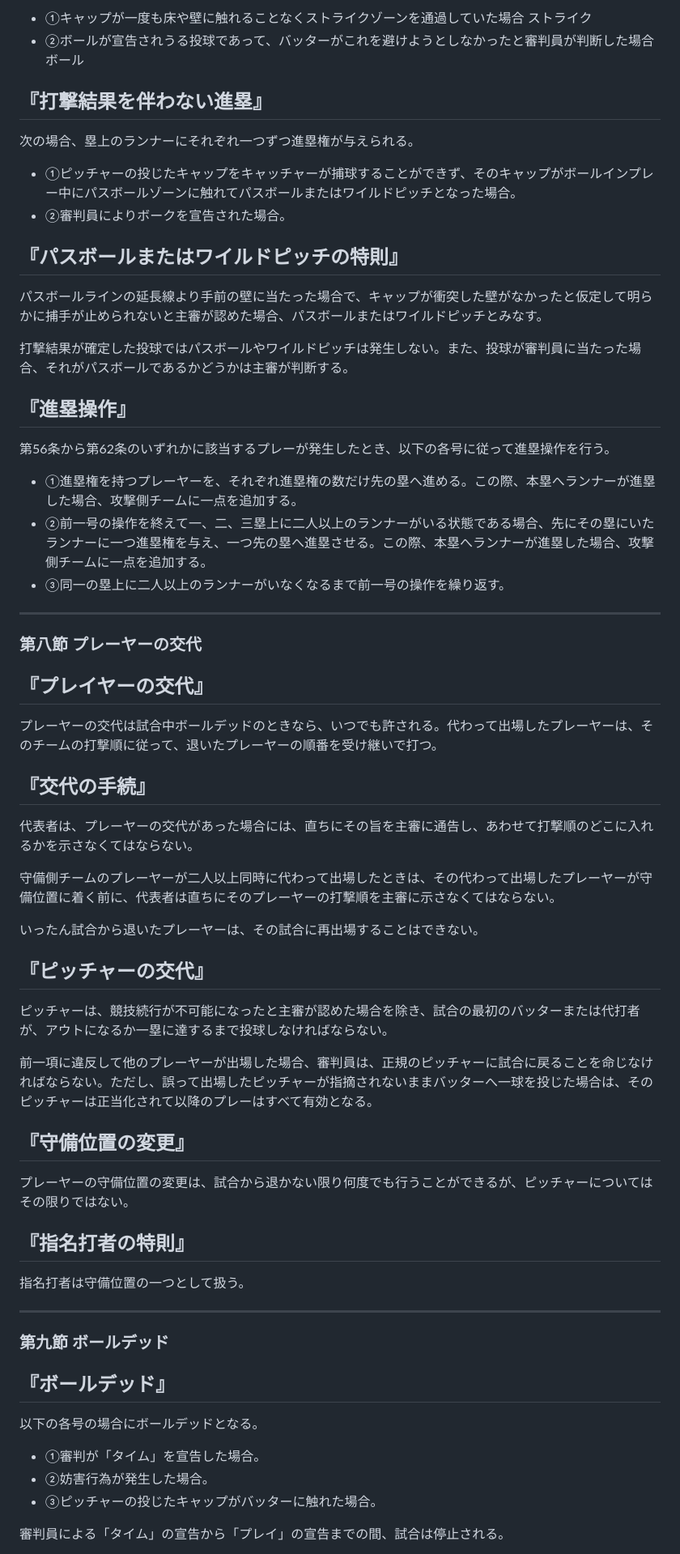
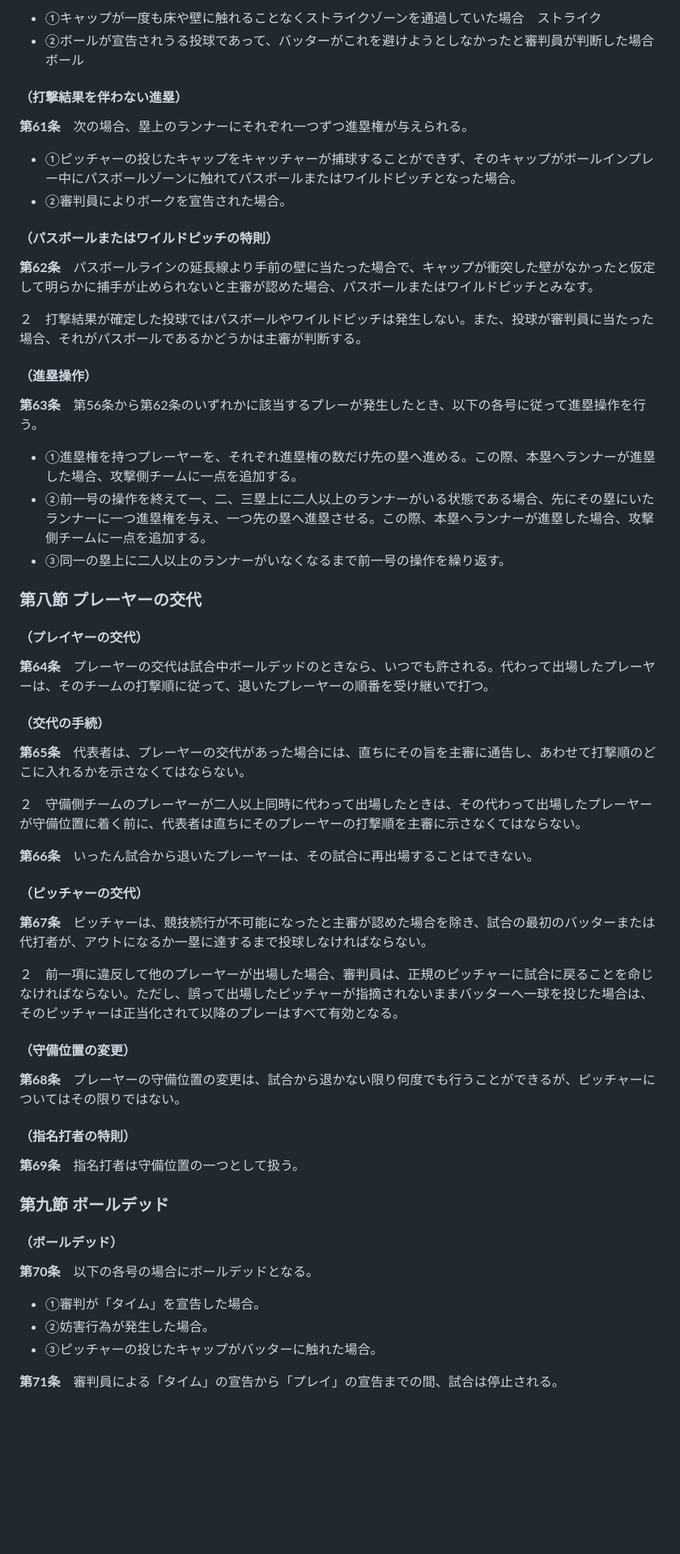
Before and after one commit to koshien2015/jcba_official_rule_difference, a Markdown page: terms.md, the part around one of its changes. Shown at 81% size. Drawn GitHub-style; blank space fills up the shorter version.

```diff
--- a/terms.md
+++ b/terms.md
@@ -333,60 +329,56 @@
 
-- ①キャップが一度も床や壁に触れることなくストライクゾーンを通過していた場合 ストライク
-- ②ボールが宣告されうる投球であって、バッターがこれを避けようとしなかったと審判員が判断した場合 ボール
+- ①キャップが一度も床や壁に触れることなくストライクゾーンを通過していた場合　ストライク
+- ②ボールが宣告されうる投球であって、バッターがこれを避けようとしなかったと審判員が判断した場合　ボール
 
-## 『打撃結果を伴わない進塁』
-次の場合、塁上のランナーにそれぞれ一つずつ進塁権が与えられる。
+#### （打撃結果を伴わない進塁）
+**第61条**　次の場合、塁上のランナーにそれぞれ一つずつ進塁権が与えられる。
 
 - ①ピッチャーの投じたキャップをキャッチャーが捕球することができず、そのキャップがボールインプレー中にパスボールゾーンに触れてパスボールまたはワイルドピッチとなった場合。
 - ②審判員によりボークを宣告された場合。
 
-## 『パスボールまたはワイルドピッチの特則』
-パスボールラインの延長線より手前の壁に当たった場合で、キャップが衝突した壁がなかったと仮定して明らかに捕手が止められないと主審が認めた場合、パスボールまたはワイルドピッチとみなす。
+#### （パスボールまたはワイルドピッチの特則）
+**第62条**　パスボールラインの延長線より手前の壁に当たった場合で、キャップが衝突した壁がなかったと仮定して明らかに捕手が止められないと主審が認めた場合、パスボールまたはワイルドピッチとみなす。
 
-打撃結果が確定した投球ではパスボールやワイルドピッチは発生しない。また、投球が審判員に当たった場合、それがパスボールであるかどうかは主審が判断する。
+２　打撃結果が確定した投球ではパスボールやワイルドピッチは発生しない。また、投球が審判員に当たった場合、それがパスボールであるかどうかは主審が判断する。
 
-## 『進塁操作』
-第56条から第62条のいずれかに該当するプレーが発生したとき、以下の各号に従って進塁操作を行う。
+#### （進塁操作）
+**第63条**　第56条から第62条のいずれかに該当するプレーが発生したとき、以下の各号に従って進塁操作を行う。
 
 - ①進塁権を持つプレーヤーを、それぞれ進塁権の数だけ先の塁へ進める。この際、本塁へランナーが進塁した場合、攻撃側チームに一点を追加する。
 - ②前一号の操作を終えて一、二、三塁上に二人以上のランナーがいる状態である場合、先にその塁にいたランナーに一つ進塁権を与え、一つ先の塁へ進塁させる。この際、本塁へランナーが進塁した場合、攻撃側チームに一点を追加する。
 - ③同一の塁上に二人以上のランナーがいなくなるまで前一号の操作を繰り返す。
 
----
-
 ### 第八節 プレーヤーの交代
 
-## 『プレイヤーの交代』
-プレーヤーの交代は試合中ボールデッドのときなら、いつでも許される。代わって出場したプレーヤーは、そのチームの打撃順に従って、退いたプレーヤーの順番を受け継いで打つ。
+#### （プレイヤーの交代）
+**第64条**　プレーヤーの交代は試合中ボールデッドのときなら、いつでも許される。代わって出場したプレーヤーは、そのチームの打撃順に従って、退いたプレーヤーの順番を受け継いで打つ。
 
-## 『交代の手続』
-代表者は、プレーヤーの交代があった場合には、直ちにその旨を主審に通告し、あわせて打撃順のどこに入れるかを示さなくてはならない。
+#### （交代の手続）
+**第65条**　代表者は、プレーヤーの交代があった場合には、直ちにその旨を主審に通告し、あわせて打撃順のどこに入れるかを示さなくてはならない。
 
-守備側チームのプレーヤーが二人以上同時に代わって出場したときは、その代わって出場したプレーヤーが守備位置に着く前に、代表者は直ちにそのプレーヤーの打撃順を主審に示さなくてはならない。
+２　守備側チームのプレーヤーが二人以上同時に代わって出場したときは、その代わって出場したプレーヤーが守備位置に着く前に、代表者は直ちにそのプレーヤーの打撃順を主審に示さなくてはならない。
 
-いったん試合から退いたプレーヤーは、その試合に再出場することはできない。
+**第66条**　いったん試合から退いたプレーヤーは、その試合に再出場することはできない。
 
-## 『ピッチャーの交代』
-ピッチャーは、競技続行が不可能になったと主審が認めた場合を除き、試合の最初のバッターまたは代打者が、アウトになるか一塁に達するまで投球しなければならない。
+#### （ピッチャーの交代）
+**第67条**　ピッチャーは、競技続行が不可能になったと主審が認めた場合を除き、試合の最初のバッターまたは代打者が、アウトになるか一塁に達するまで投球しなければならない。
 
-前一項に違反して他のプレーヤーが出場した場合、審判員は、正規のピッチャーに試合に戻ることを命じなければならない。ただし、誤って出場したピッチャーが指摘されないままバッターへ一球を投じた場合は、そのピッチャーは正当化されて以降のプレーはすべて有効となる。
+２　前一項に違反して他のプレーヤーが出場した場合、審判員は、正規のピッチャーに試合に戻ることを命じなければならない。ただし、誤って出場したピッチャーが指摘されないままバッターへ一球を投じた場合は、そのピッチャーは正当化されて以降のプレーはすべて有効となる。
 
-## 『守備位置の変更』
-プレーヤーの守備位置の変更は、試合から退かない限り何度でも行うことができるが、ピッチャーについてはその限りではない。
+#### （守備位置の変更）
+**第68条**　プレーヤーの守備位置の変更は、試合から退かない限り何度でも行うことができるが、ピッチャーについてはその限りではない。
 
-## 『指名打者の特則』
-指名打者は守備位置の一つとして扱う。
-
----
+#### （指名打者の特則）
+**第69条**　指名打者は守備位置の一つとして扱う。
 
 ### 第九節 ボールデッド
 
-## 『ボールデッド』
-以下の各号の場合にボールデッドとなる。
+#### （ボールデッド）
+**第70条**　以下の各号の場合にボールデッドとなる。
 
 - ①審判が「タイム」を宣告した場合。
 - ②妨害行為が発生した場合。
 - ③ピッチャーの投じたキャップがバッターに触れた場合。
 
-審判員による「タイム」の宣告から「プレイ」の宣告までの間、試合は停止される。
+**第71条**　審判員による「タイム」の宣告から「プレイ」の宣告までの間、試合は停止される。
 
```
Also changed, not shown: other parts of terms.md (+243 -251 lines).
